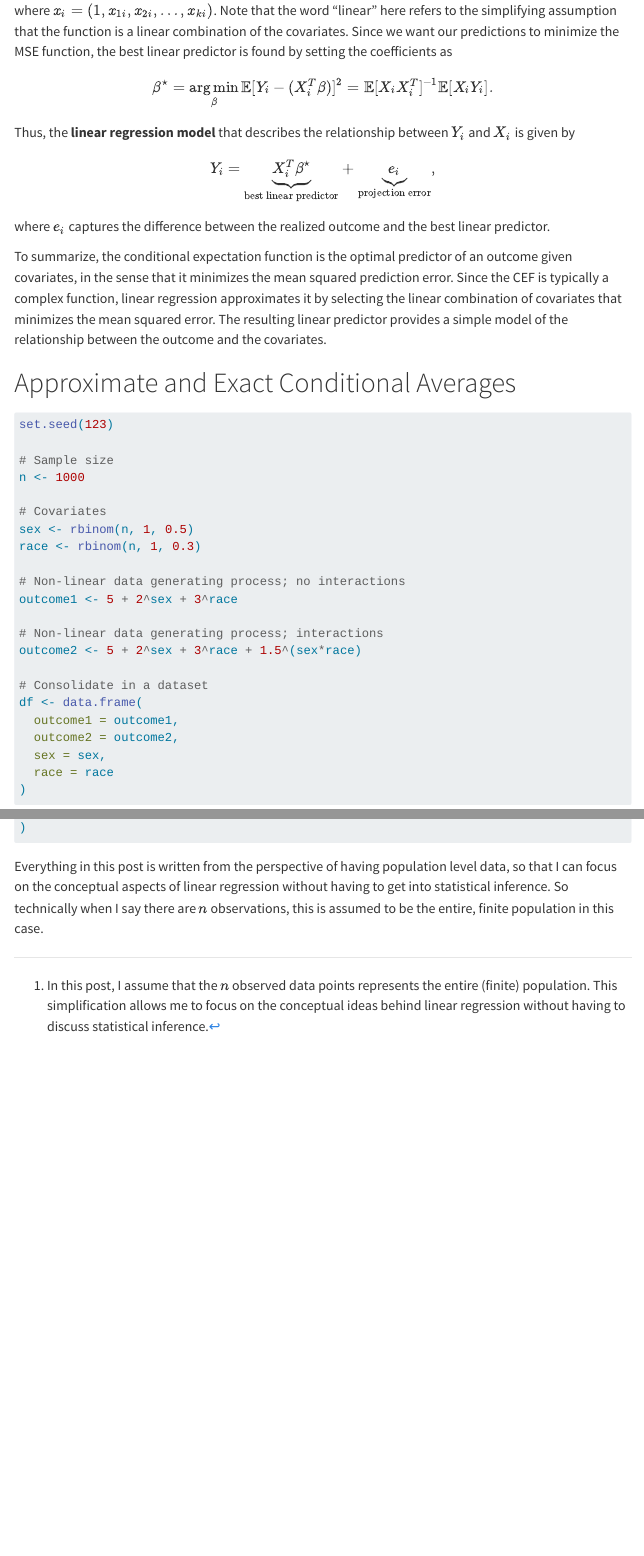
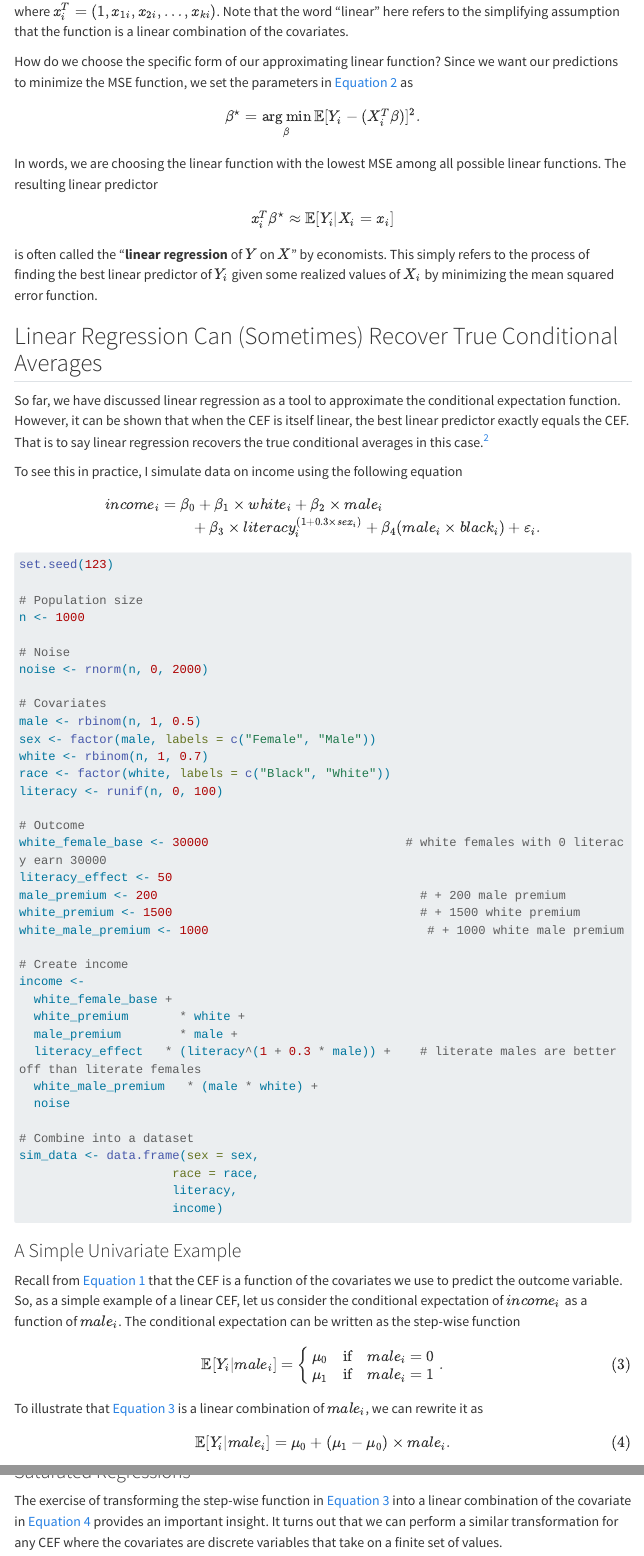
Before and after one commit to vigneshsomjit/vigneshsomjit.github.io, a Quarto document (blog/linear-reg-rationale.qmd): the page in a window 1100 px wide, from 690 px down before the commit and from 810 px down after it, so that both start at the same text, and a second part further down, joined at a grey line. Rendered offline with R 4.5, knitr and Pandoc in place of Quarto, with nearby package versions; some code elsewhere in the file could not run offline; menus at the side of the page are left out; long lines of code are wrapped.

Commit message:
More additions to the regression blog

````diff
--- a/blog/linear-reg-rationale.qmd
+++ b/blog/linear-reg-rationale.qmd
@@ -34 +34,0 @@ $$
-where $x_i = (1, x_{1i}, x_{2i}, \ldots, x_{ki})$. Note that the word "linear" here refers to the simplifying assumption that the function is a linear combination of the covariates. Since we want our predictions to minimize the MSE function, the best linear predictor is found by setting the coefficients as
@@ -35,14 +36,78 @@ where $x_i = (1, x_{1i}, x_{2i}, \ldots, x_{ki})$. Note that the word "linear" h
+where $x_i^T = (1, x_{1i}, x_{2i}, \ldots, x_{ki})$. Note that the word "linear" here refers to the simplifying assumption that the function is a linear combination of the covariates.
+
+How do we choose the specific form of our approximating linear function? Since we want our predictions to minimize the MSE function, we set the parameters in @eq-linear-approx-fun as
 
 $$
-\beta^\star = \underset{\beta}{\arg\min} \, \mathbb{E} [Y_i - (X_i^T \beta)]^2 = \mathbb{E}[X_i X_i^T]^{-1}\mathbb{E}[X_iY_i].
+\beta^\star = \underset{\beta}{\arg\min} \, \mathbb{E} [Y_i - (X_i^T \beta)]^2.
 $$
 
-Thus, the **linear regression model** that describes the relationship between $Y_i$ and $X_i$ is given by
+In words, we are choosing the linear function with the lowest MSE among all possible linear functions. The resulting linear predictor
+
+$$x_i^T \beta^\star \approx \mathbb{E}[Y_i|X_i =x_i]$$
+
+is often called the "**linear regression** of $Y$ on $X$" by economists. This simply refers to the process of finding the best linear predictor of $Y_i$ given some realized values of $X_i$ by minimizing the mean squared error function.
+
+## Linear Regression Can (Sometimes) Recover True Conditional Averages
+
+So far, we have discussed linear regression as a tool to approximate the conditional expectation function. However, it can be shown that when the CEF is itself linear, the best linear predictor exactly equals the CEF. That is to say linear regression recovers the true conditional averages in this case.[^2]
+
+To see this in practice, I simulate data on income using the following equation
+
 $$
-Y_i = \underbrace{X_i^T \beta^\star}_{\text{best linear predictor}} + \underbrace{e_i}_{\text{projection error}},
+\begin{align}
+income_i &= \beta_0 + \beta_1 \times white_i + \beta_2 \times male_i \\ & \quad \quad + \beta_3 \times literacy_i^{(1+0.3 \times sex_i)} + \beta_4 (male_i \times black_i) + \varepsilon_i.
+\end{align}
 $$
-where $e_i$ captures the difference between the realized outcome and the best linear predictor.
+```{r}
+#| echo: true
+#| code-fold: true
+#| code-summary: "Show the code that simulates the dataset."
 
-To summarize, the conditional expectation function is the optimal predictor of an outcome given covariates, in the sense that it minimizes the mean squared prediction error. Since the CEF is typically a complex function, linear regression approximates it by selecting the linear combination of covariates that minimizes the mean squared error. The resulting linear predictor provides a simple model of the relationship between the outcome and the covariates.
+set.seed(123)
 
-# Approximate and Exact Conditional Averages
+# Population size
+n <- 1000
+
+# Noise
+noise <- rnorm(n, 0, 2000)
+
+# Covariates
+male <- rbinom(n, 1, 0.5)
+sex <- factor(male, labels = c("Female", "Male"))
+white <- rbinom(n, 1, 0.7)
+race <- factor(white, labels = c("Black", "White"))
+literacy <- runif(n, 0, 100)
+
+# Outcome
+white_female_base <- 30000                           # white females with 0 literacy earn 30000
+literacy_effect <- 50
+male_premium <- 200                                    # + 200 male premium
+white_premium <- 1500                                  # + 1500 white premium
+white_male_premium <- 1000                              # + 1000 white male premium
+
+# Create income
+income <-
+  white_female_base +
+  white_premium       * white +
+  male_premium        * male +
+  literacy_effect   * (literacy^(1 + 0.3 * male)) +    # literate males are better off than literate females
+  white_male_premium   * (male * white) +
+  noise
+
+# Combine into a dataset
+sim_data <- data.frame(sex = sex,
+                     race = race,
+                     literacy,
+                     income)
+```
+
+### A Simple Univariate Example
+Recall from @eq-cef that the CEF is a function of the covariates we use to predict the outcome variable. So, as a simple example of a linear CEF, let us consider the conditional expectation of $income_i$ as a function of $male_i$. The conditional expectation can be written as the step-wise function
+$$
+\mathbb{E}[Y_i|male_i] = \begin{cases} \mu_0 \quad  \text{if} \quad male_i = 0 \\ \mu_1 \quad  \text{if} \quad male_i = 1 \end{cases}.
+$${#eq-ex-linear-cef}
+To illustrate that  @eq-ex-linear-cef is a linear combination of $male_i$, we can rewrite it as
+
+$$
+\mathbb{E}[Y_i |male_i] = \mu_0 + (\mu_1-\mu_0) \times male_i.
+$${#eq-ex-linear-cef-simplified}
@@ -48,0 +144 @@ To summarize, the conditional expectation function is the optimal predictor of a
+The exercise of transforming the step-wise function in @eq-ex-linear-cef into a linear combination of the covariate in @eq-ex-linear-cef-simplified provides an important insight. It turns out that we can perform a similar transformation for any CEF where the covariates are discrete variables that take on a finite set of values.
@@ -49,4 +149,3 @@ To summarize, the conditional expectation function is the optimal predictor of a
 
 
 
-```{r}
@@ -60,28 +152,4 @@ To summarize, the conditional expectation function is the optimal predictor of a
-```{r}
-set.seed(123)
-
-# Sample size
-n <- 1000
-
-# Covariates
-sex <- rbinom(n, 1, 0.5)
-race <- rbinom(n, 1, 0.3)
-
-# Non-linear data generating process; no interactions
-outcome1 <- 5 + 2^sex + 3^race
-
-# Non-linear data generating process; interactions
-outcome2 <- 5 + 2^sex + 3^race + 1.5^(sex*race)
-
-# Consolidate in a dataset
-df <- data.frame(
-  outcome1 = outcome1,
-  outcome2 = outcome2,
-  sex = sex,
-  race = race
-)
-```
 
 [^1]: In this post, I assume that the $n$ observed data points represents the entire (finite) population. This simplification allows me to focus on the conceptual ideas behind linear regression without having to discuss statistical inference.
 
-Everything in this post is written from the perspective of having population level data, so that I can focus on the conceptual aspects of linear regression without having to get into statistical inference. So technically when I say there are $n$ observations, this is assumed to be the entire, finite population in this case.
+[^2]: Again, to abstract away from statistical inference, I do not distinguish between population and sample averages. In practice, however, it is important to note that linear regression recovers **sample** conditional averages rather than the "true" **population** conditional averages when the CEF is linear.
````
Also changed, not shown: docs/search.json, blog/linear-reg-rationale.qmd (59 more changed lines), 2 other files.
